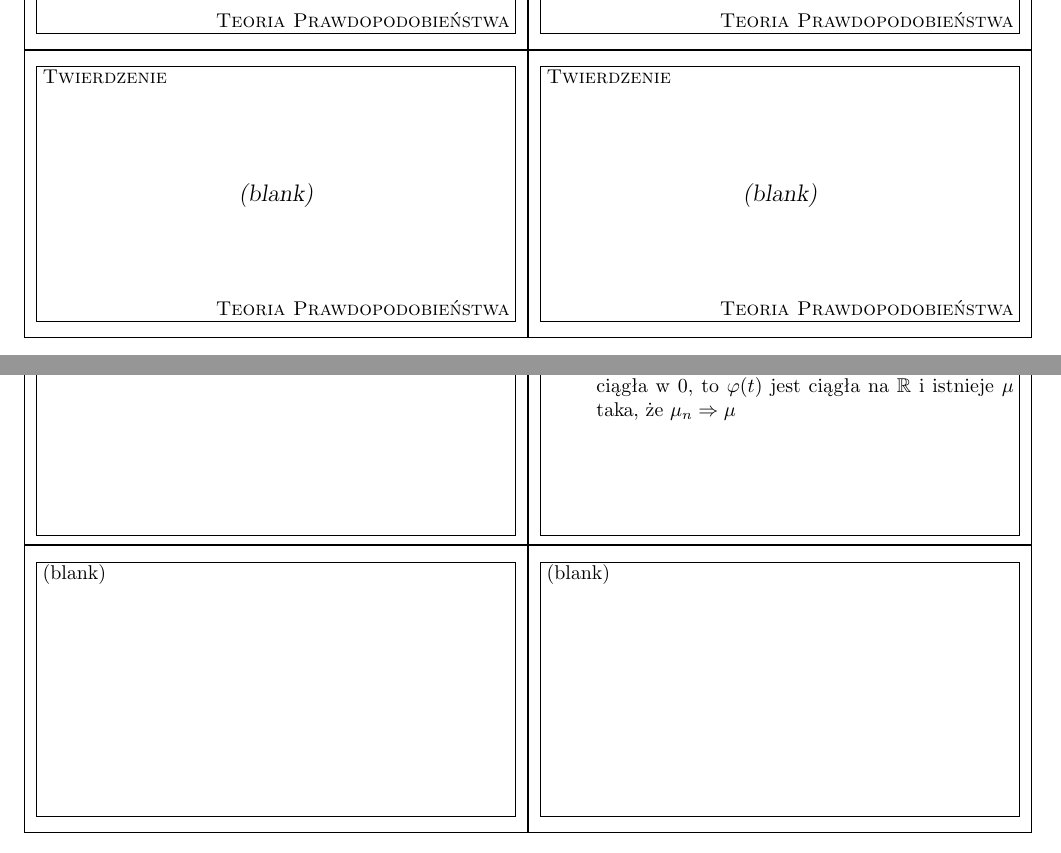
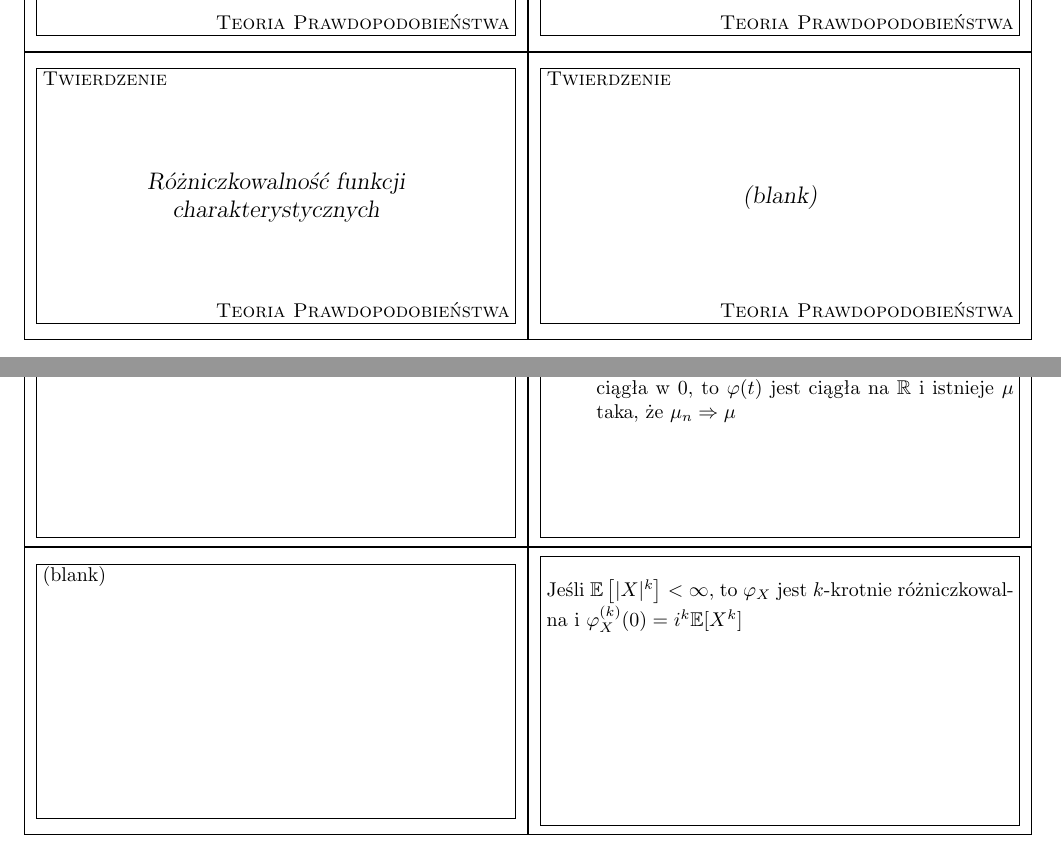
Before and after one commit to szubinskik/yurek_the_game, a LaTeX document (yurek_the_game.tex): two parts of pages 1 and 2 of 2, joined at a grey line, cut so that both start at the same text. Compiled offline with pdfLaTeX.

Commit message:
[add] Różniczkowalność funkcji charakterystycznych

```diff
--- a/yurek_the_game.tex
+++ b/yurek_the_game.tex
@@ -91,8 +91,11 @@ $(\forall \ t \in \mathbb{R})\left[\varphi_{\mu_n}(t) \rightarrow \varphi_\mu(t)
 \smallskip
 Jeśli $F_n$, $F$: dystrybuanty i $F_n \Rightarrow F$, to istnieją $\left( \Omega, \mathcal{F}, P \right)$, $Y_n$, $Y$: zmienne losowe takie, że $F_{Y_n} = F_n$, $F_Y=F$ i $(\forall \ \omega \in \Omega)[Y_n(\omega) \rightarrow Y(\omega)]$
 \end{flashcard}
-\begin{flashcard}[Twierdzenie]{(blank)}
-(blank)
+
+\begin{flashcard}[Twierdzenie]{Różniczkowalność funkcji charakterystycznych}
+
+\smallskip
+Jeśli $\mathbb{E} \left[ |X|^k \right] < \infty$, to $\varphi_X$ jest $k$-krotnie różniczkowalna i $\varphi^{(k)}_X(0) = i^k \mathbb{E}[X^k]$
 \end{flashcard}
 \begin{flashcard}[Twierdzenie]{(blank)}
 (blank)
```
